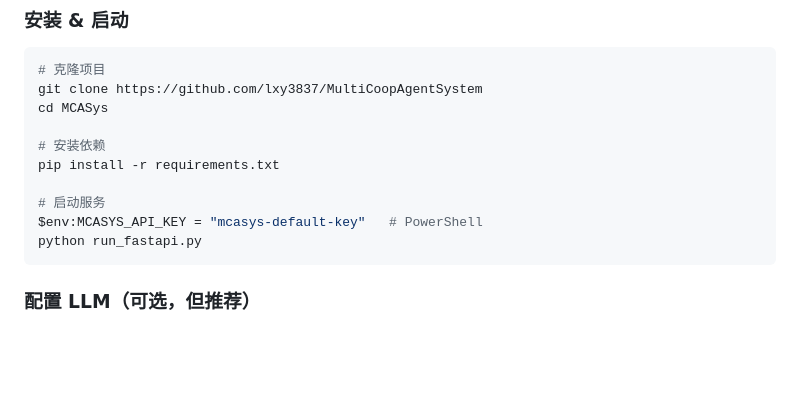
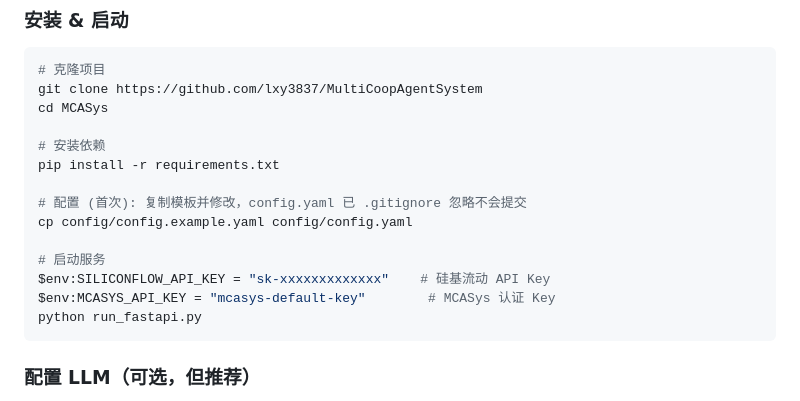
Before and after one commit to lxy3837/MultiCoopAgentSystem, a Markdown page: readme.md, the part around the change. Rendered like a GitHub page; blank space fills up the shorter version.

Commit message:
docs: README 添加 config.example.yaml 使用说明

````diff
--- a/readme.md
+++ b/readme.md
@@ -89,8 +89,12 @@ cd MCASys
 # 安装依赖
 pip install -r requirements.txt
 
+# 配置 (首次): 复制模板并修改，config.yaml 已 .gitignore 忽略不会提交
+cp config/config.example.yaml config/config.yaml
+
 # 启动服务
-$env:MCASYS_API_KEY = "mcasys-default-key"   # PowerShell
+$env:SILICONFLOW_API_KEY = "sk-xxxxxxxxxxxxx"    # 硅基流动 API Key
+$env:MCASYS_API_KEY = "mcasys-default-key"        # MCASys 认证 Key
 python run_fastapi.py
 ```
 
````
